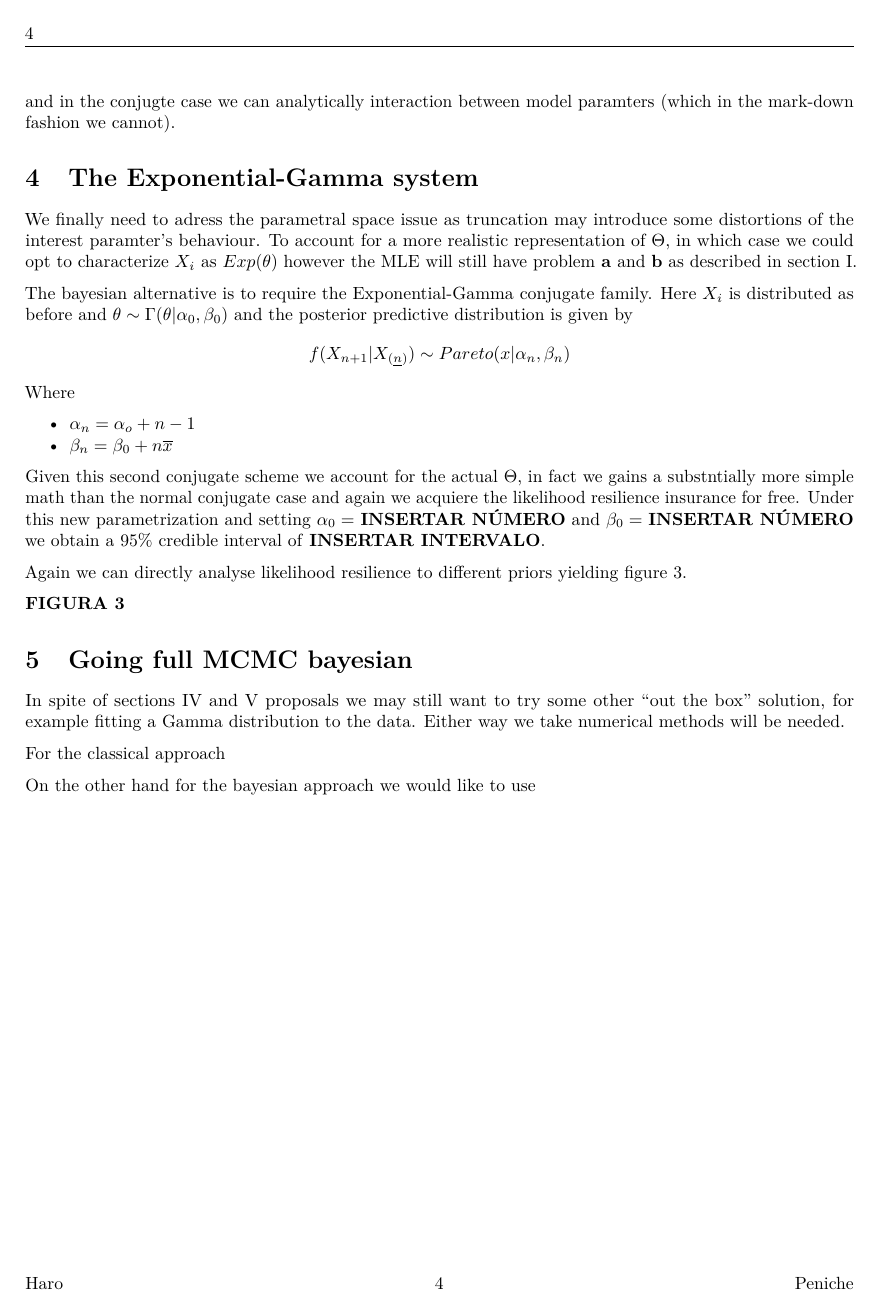
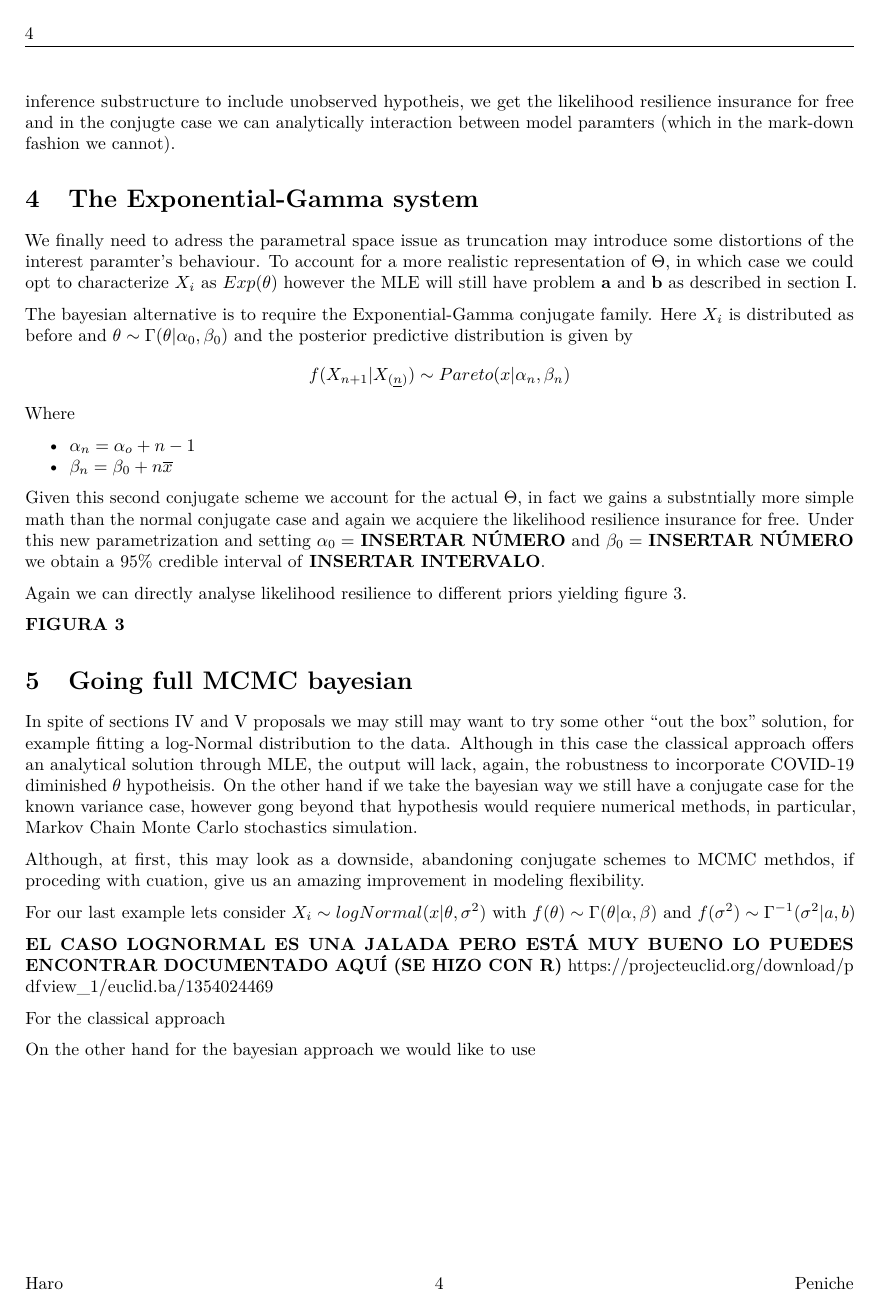
Before and after one commit to jgpeniche/paper, an R Markdown document (out/paper.Rmd): page 4 of 4. Rendered offline with R 4.5, knitr and Pandoc, then LaTeX, with nearby package versions.

Commit message:
Sección VI draft

```diff
--- a/out/paper.Rmd
+++ b/out/paper.Rmd
@@ -141,7 +141,18 @@ Again we can directly analyse likelihood resilience to different priors yielding
 
 # Going full MCMC bayesian
 
-In spite of sections IV and V proposals we may still want to try some other "out the box" solution, for example fitting a Gamma distribution to the data. Either way we take numerical methods will be needed.
+In spite of sections IV and V proposals we may still may want to try some other "out the box" solution, for example fitting a log-Normal distribution to the data. Although in this case the classical approach offers an analytical solution through MLE, the output will lack, again, the robustness to incorporate COVID-19 diminished $\theta$ hypotheisis. On the other hand if we take the bayesian way we still have a conjugate case for the known variance case, however gong beyond that hypothesis would requiere numerical methods, in particular, Markov Chain Monte Carlo stochastics simulation.
+
+Although, at first, this may look as a downside, abandoning conjugate schemes to MCMC methdos, if proceding with cuation, give us an amazing improvement in modeling flexibility.
+
+For our last example lets consider $X_{i} \sim logNormal(x | \theta,\sigma^2)$ with $f(\theta) \sim \Gamma(\theta | \alpha, \beta)$ and $f(\sigma^2) \sim \Gamma^{-1}(\sigma^2 | a, b)$
+
+
+**EL CASO LOGNORMAL ES UNA JALADA PERO ESTÁ MUY BUENO LO PUEDES ENCONTRAR DOCUMENTADO AQUÍ (SE HIZO CON R)** https://projecteuclid.org/download/pdfview_1/euclid.ba/1354024469
+
+
+
+
 
 For the classical approach
 
```
Also changed, not shown: out/paper.Rmd (2 more changed lines).
